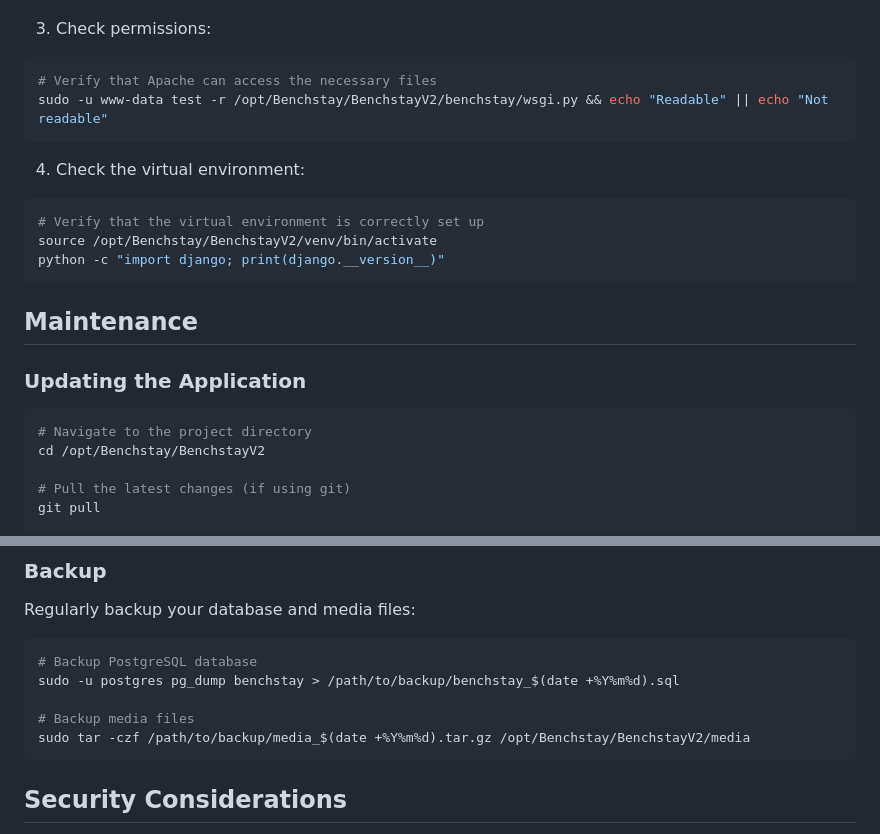
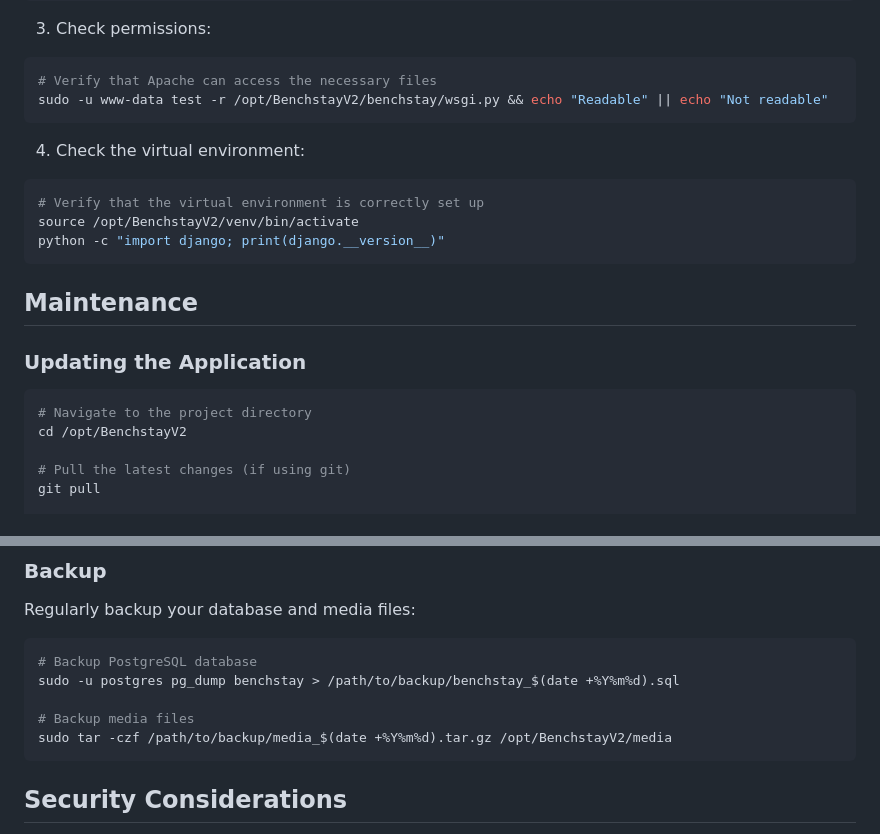
Before and after one commit to abdelmanem/BenchstayV2, a Markdown page: apache2-ubuntu-deployment.md, 2 parts joined by grey strips. GitHub-like rendering.

````diff
--- a/apache2-ubuntu-deployment.md
+++ b/apache2-ubuntu-deployment.md
@@ -219,14 +219,14 @@ sudo apache2ctl configtest
 
 ```bash
 # Verify that Apache can access the necessary files
-sudo -u www-data test -r /opt/Benchstay/BenchstayV2/benchstay/wsgi.py && echo "Readable" || echo "Not readable"
+sudo -u www-data test -r /opt/BenchstayV2/benchstay/wsgi.py && echo "Readable" || echo "Not readable"
 ```
 
 4. Check the virtual environment:
 
 ```bash
 # Verify that the virtual environment is correctly set up
-source /opt/Benchstay/BenchstayV2/venv/bin/activate
+source /opt/BenchstayV2/venv/bin/activate
 python -c "import django; print(django.__version__)"
 ```
 
@@ -236,7 +236,7 @@ python -c "import django; print(django.__version__)"
 
 ```bash
 # Navigate to the project directory
-cd /opt/Benchstay/BenchstayV2
+cd /opt/BenchstayV2
 
 # Pull the latest changes (if using git)
 git pull
@@ -266,7 +266,7 @@ Regularly backup your database and media files:
 sudo -u postgres pg_dump benchstay > /path/to/backup/benchstay_$(date +%Y%m%d).sql
 
 # Backup media files
-sudo tar -czf /path/to/backup/media_$(date +%Y%m%d).tar.gz /opt/Benchstay/BenchstayV2/media
+sudo tar -czf /path/to/backup/media_$(date +%Y%m%d).tar.gz /opt/BenchstayV2/media
 ```
 
 ## Security Considerations
````
Also changed, not shown: other parts of apache2-ubuntu-deployment.md (+15 -15 lines).
